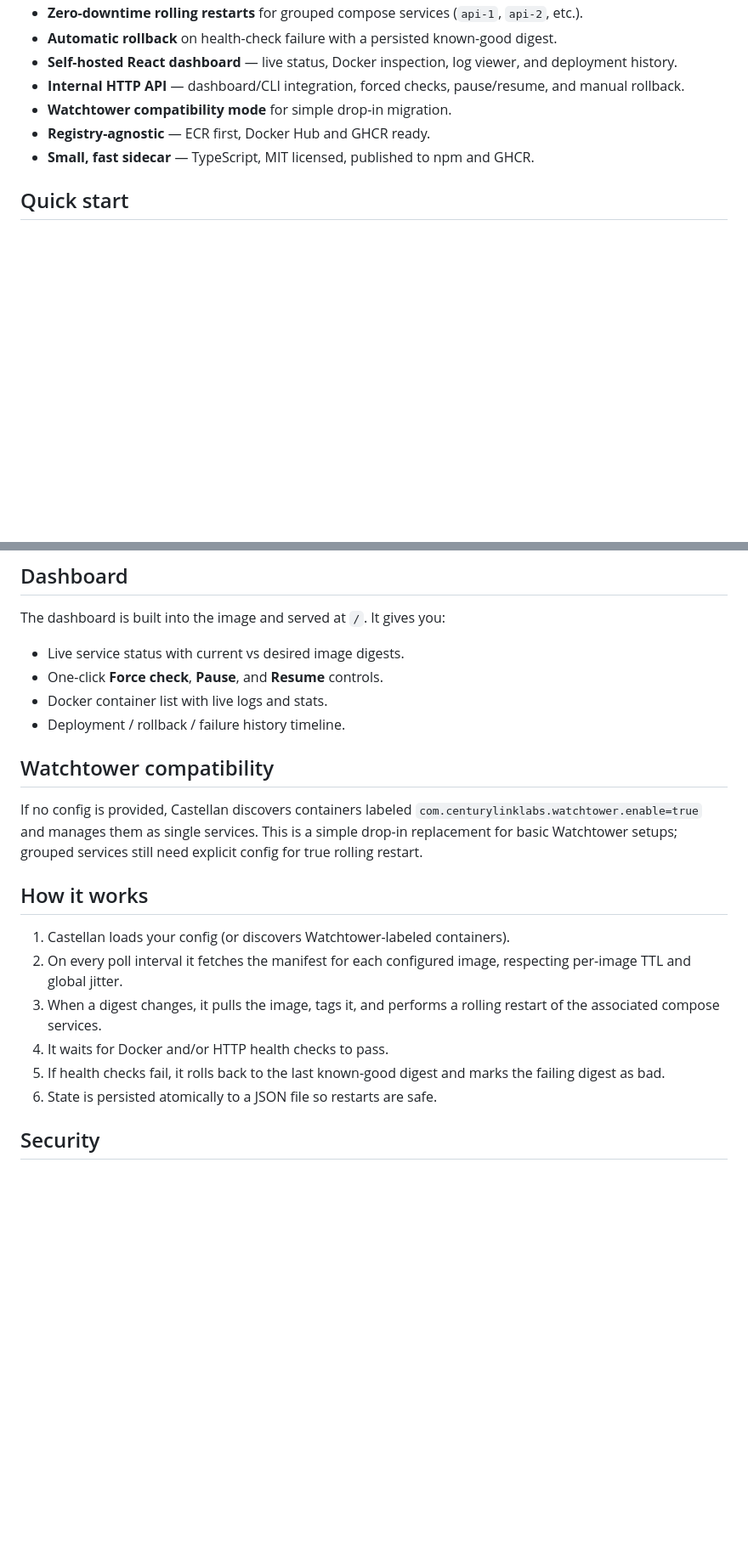
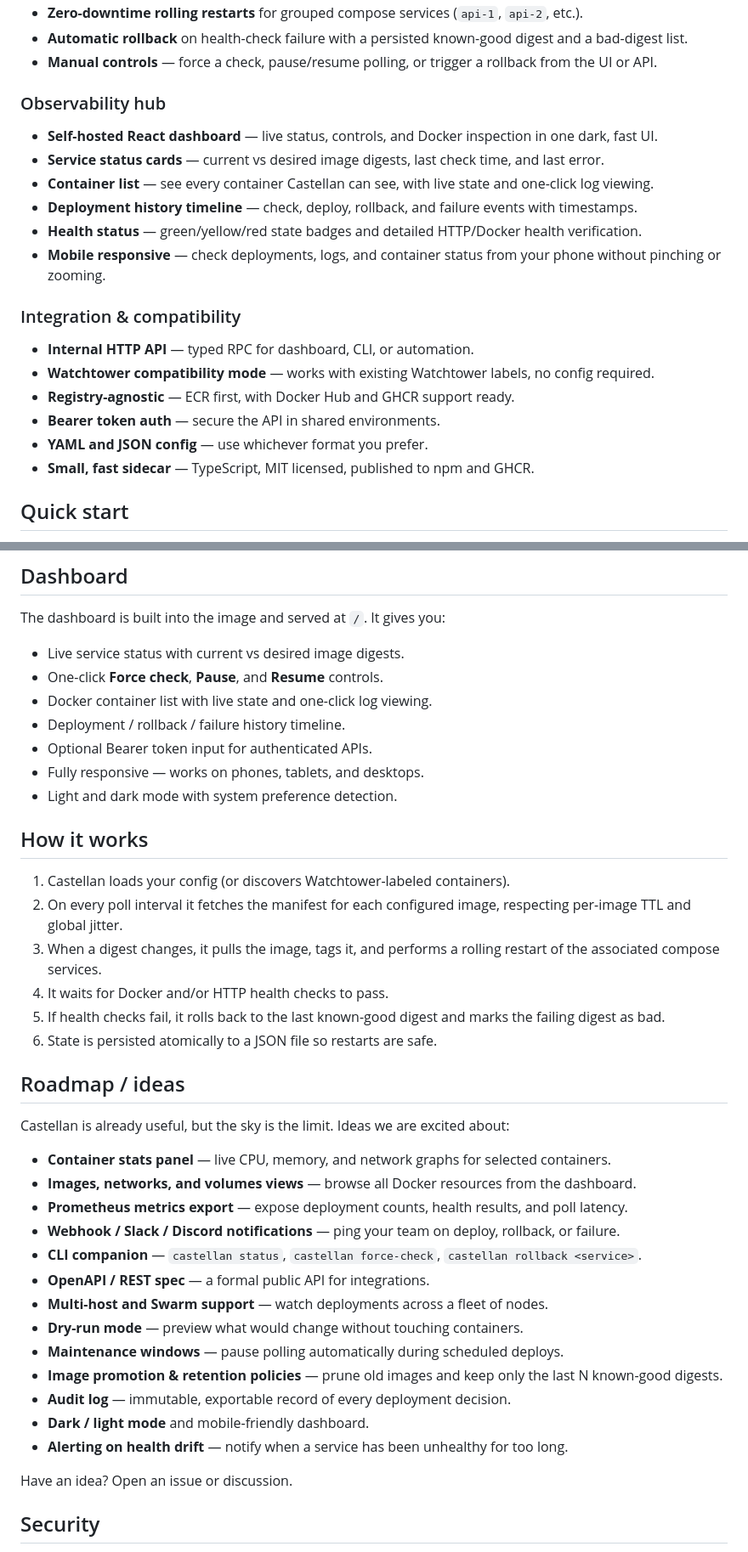
Before and after one commit to logfoxai/castellan, a Markdown page: README.md, 2 parts joined by grey strips. Shown: that part at 85% size. GitHub-like rendering; blank space fills up the shorter version.

```diff
--- a/README.md
+++ b/README.md
@@ -40,9 +86,23 @@
 - **Zero-downtime rolling restarts** for grouped compose services (`api-1`, `api-2`, etc.).
-- **Automatic rollback** on health-check failure with a persisted known-good digest.
-- **Self-hosted React dashboard** — live status, Docker inspection, log viewer, and deployment history.
-- **Internal HTTP API** — dashboard/CLI integration, forced checks, pause/resume, and manual rollback.
-- **Watchtower compatibility mode** for simple drop-in migration.
-- **Registry-agnostic** — ECR first, Docker Hub and GHCR ready.
+- **Automatic rollback** on health-check failure with a persisted known-good digest and a bad-digest list.
+- **Manual controls** — force a check, pause/resume polling, or trigger a rollback from the UI or API.
+
+### Observability hub
+
+- **Self-hosted React dashboard** — live status, controls, and Docker inspection in one dark, fast UI.
+- **Service status cards** — current vs desired image digests, last check time, and last error.
+- **Container list** — see every container Castellan can see, with live state and one-click log viewing.
+- **Deployment history timeline** — check, deploy, rollback, and failure events with timestamps.
+- **Health status** — green/yellow/red state badges and detailed HTTP/Docker health verification.
+- **Mobile responsive** — check deployments, logs, and container status from your phone without pinching or zooming.
+
+### Integration & compatibility
+
+- **Internal HTTP API** — typed RPC for dashboard, CLI, or automation.
+- **Watchtower compatibility mode** — works with existing Watchtower labels, no config required.
+- **Registry-agnostic** — ECR first, with Docker Hub and GHCR support ready.
+- **Bearer token auth** — secure the API in shared environments.
+- **YAML and JSON config** — use whichever format you prefer.
 - **Small, fast sidecar** — TypeScript, MIT licensed, published to npm and GHCR.
 
 ## Quick start
@@ -153,12 +236,11 @@ The dashboard is built into the image and served at `/`. It gives you:
 
 - Live service status with current vs desired image digests.
 - One-click **Force check**, **Pause**, and **Resume** controls.
-- Docker container list with live logs and stats.
+- Docker container list with live state and one-click log viewing.
 - Deployment / rollback / failure history timeline.
-
-## Watchtower compatibility
-
-If no config is provided, Castellan discovers containers labeled `com.centurylinklabs.watchtower.enable=true` and manages them as single services. This is a simple drop-in replacement for basic Watchtower setups; grouped services still need explicit config for true rolling restart.
+- Optional Bearer token input for authenticated APIs.
+- Fully responsive — works on phones, tablets, and desktops.
+- Light and dark mode with system preference detection.
 
 ## How it works
 
@@ -168,6 +250,26 @@ If no config is provided, Castellan discovers containers labeled `com.centurylin
 4. It waits for Docker and/or HTTP health checks to pass.
 5. If health checks fail, it rolls back to the last known-good digest and marks the failing digest as bad.
 6. State is persisted atomically to a JSON file so restarts are safe.
+
+## Roadmap / ideas
+
+Castellan is already useful, but the sky is the limit. Ideas we are excited about:
+
+- **Container stats panel** — live CPU, memory, and network graphs for selected containers.
+- **Images, networks, and volumes views** — browse all Docker resources from the dashboard.
+- **Prometheus metrics export** — expose deployment counts, health results, and poll latency.
+- **Webhook / Slack / Discord notifications** — ping your team on deploy, rollback, or failure.
+- **CLI companion** — `castellan status`, `castellan force-check`, `castellan rollback <service>`.
+- **OpenAPI / REST spec** — a formal public API for integrations.
+- **Multi-host and Swarm support** — watch deployments across a fleet of nodes.
+- **Dry-run mode** — preview what would change without touching containers.
+- **Maintenance windows** — pause polling automatically during scheduled deploys.
+- **Image promotion & retention policies** — prune old images and keep only the last N known-good digests.
+- **Audit log** — immutable, exportable record of every deployment decision.
+- **Dark / light mode** and mobile-friendly dashboard.
+- **Alerting on health drift** — notify when a service has been unhealthy for too long.
+
+Have an idea? Open an issue or discussion.
 
 ## Security
 
```
Also changed, not shown: other parts of README.md (+78 -9 lines), assets/screenshot-light.png (added), assets/screenshot-mobile.png (added), assets/screenshot.png, 6 other files.
